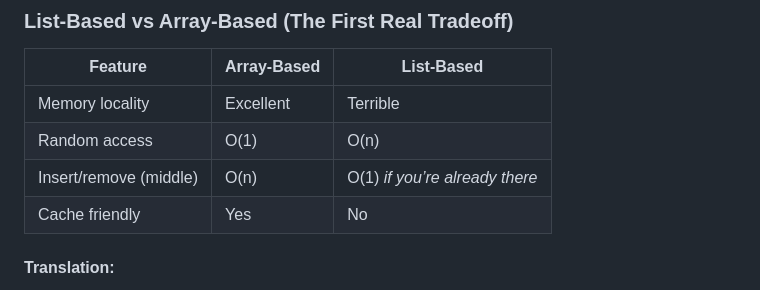
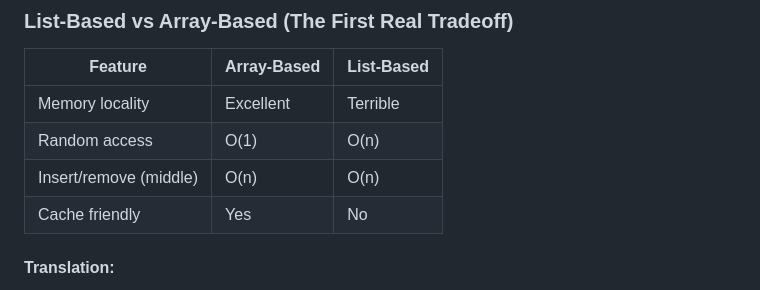
Before and after one commit to rugbyprof/5243-Algorithms, a Markdown page: Assignments/04-T01/01_Overview.md, the part around the change. GitHub-like rendering.

Commit message:
Update complexity of insert/remove in List-Based section

```diff
--- a/Assignments/04-T01/01_Overview.md
+++ b/Assignments/04-T01/01_Overview.md
@@ -77,7 +77,7 @@ Using a plain array and shifting elements = **algorithmic malpractice**
 | ---------------------- | ----------- | ------------------------------ |
 | Memory locality        | Excellent   | Terrible                       |
 | Random access          | O(1)        | O(n)                           |
-| Insert/remove (middle) | O(n)        | O(1) *if you’re already there* |
+| Insert/remove (middle) | O(n)        | O(n)  |
 | Cache friendly         | Yes         | No                             |
 
 #### **Translation:**
```
